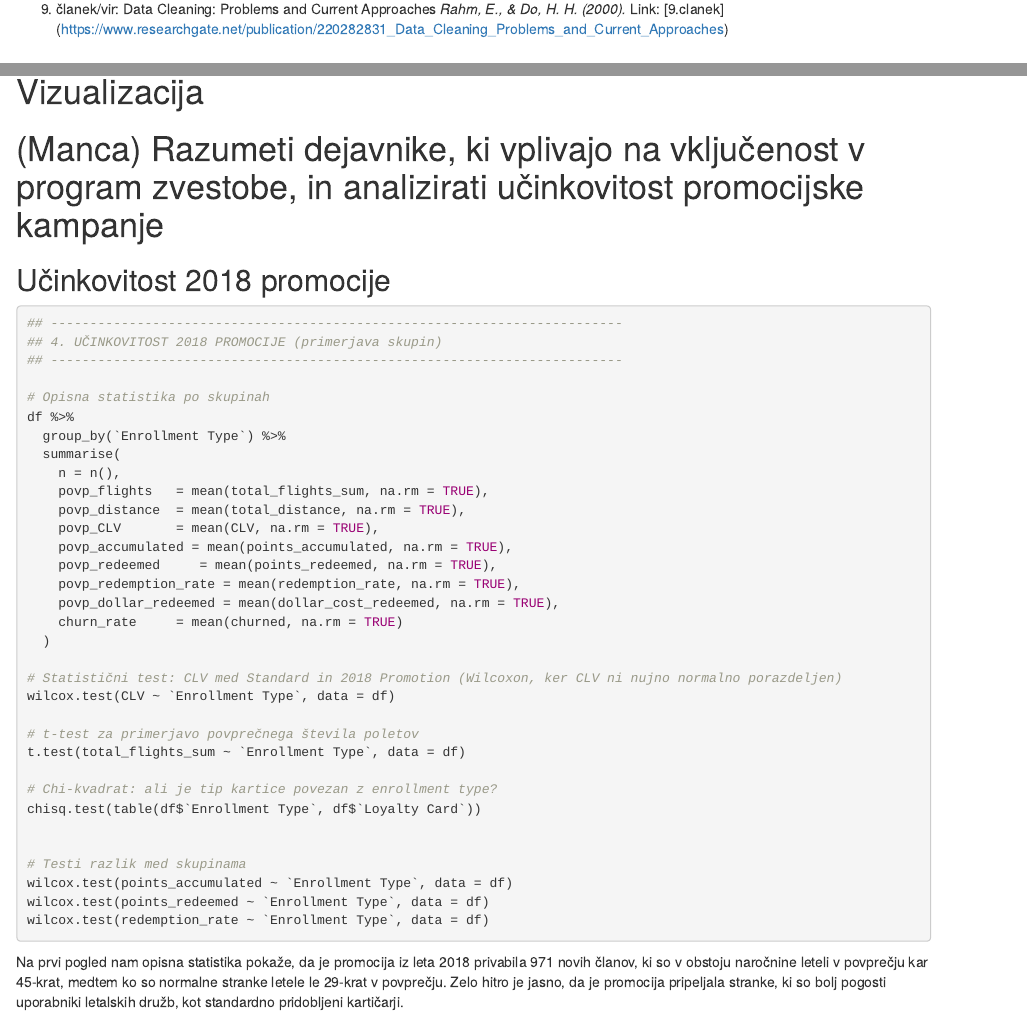
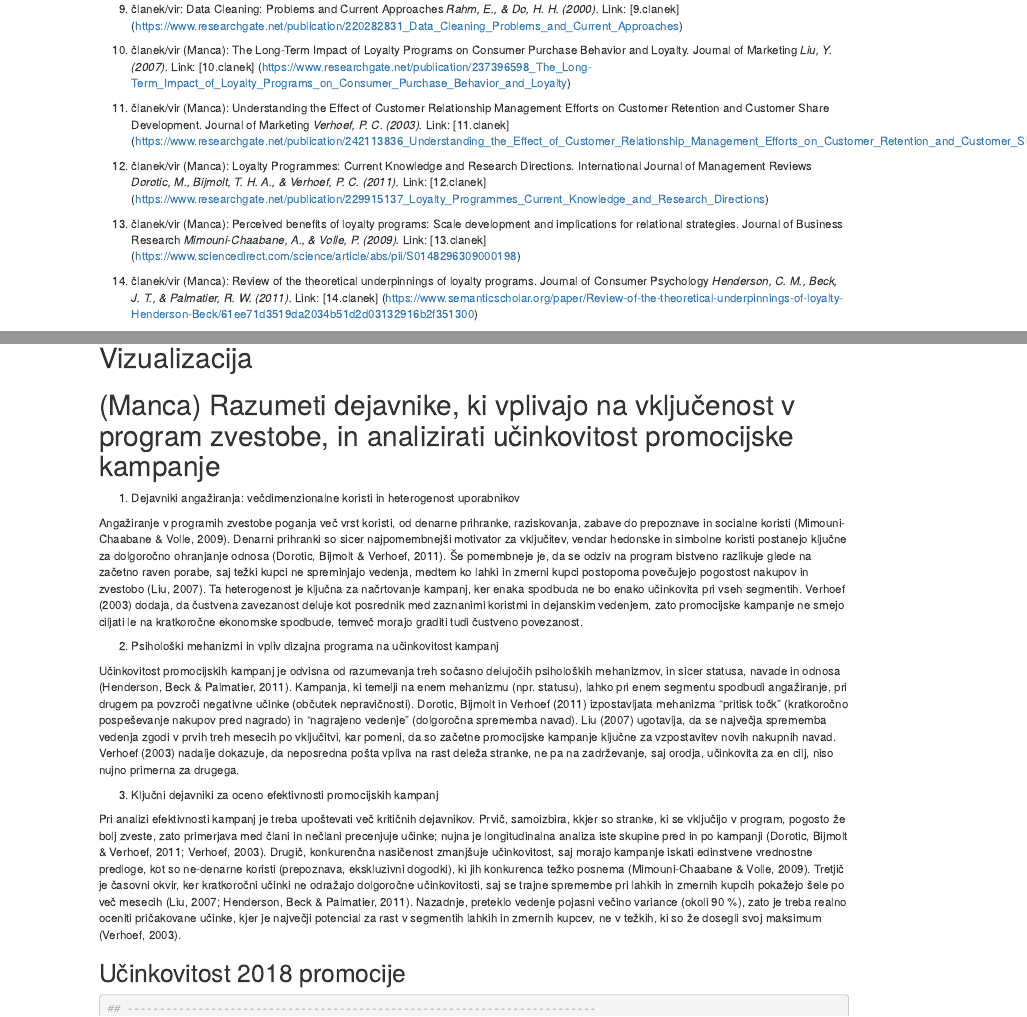
Before and after one commit to PatricijaJa/Poslovna-statistika, an R Markdown document (Projekt - Airline Loyalty Program Promotion and Beyond.Rmd): the page in a window 1100 px wide, from 2880 px down before the commit and from 2360 px down after it, so that both start at the same text, and a second part further down, joined at a grey line. Rendered offline with R 4.5, knitr and Pandoc, with nearby package versions; the code chunks are not run, so their results and figures are left out.

Commit message:
Manca - viri & teorija

```diff
--- a/Projekt - Airline Loyalty Program Promotion and Beyond.Rmd
+++ b/Projekt - Airline Loyalty Program Promotion and Beyond.Rmd
@@ -196,6 +196,33 @@ Link: [8.clanek]
 *Rahm, E., & Do, H. H. (2000).*
 Link: [9.clanek]
 (https://www.researchgate.net/publication/220282831_Data_Cleaning_Problems_and_Current_Approaches)
+
+10. članek/vir (Manca): The Long-Term Impact of Loyalty Programs on Consumer Purchase Behavior and Loyalty. Journal of Marketing
+*Liu, Y. (2007).*
+Link: [10.clanek]
+(https://www.researchgate.net/publication/237396598_The_Long-Term_Impact_of_Loyalty_Programs_on_Consumer_Purchase_Behavior_and_Loyalty)
+
+11. članek/vir (Manca): Understanding the Effect of Customer Relationship Management Efforts on Customer Retention and Customer Share Development. Journal of Marketing
+*Verhoef, P. C. (2003).*
+Link: [11.clanek]
+(https://www.researchgate.net/publication/242113836_Understanding_the_Effect_of_Customer_Relationship_Management_Efforts_on_Customer_Retention_and_Customer_Share_Development)
+
+12. članek/vir (Manca): Loyalty Programmes: Current Knowledge and Research Directions. International Journal of Management Reviews
+*Dorotic, M., Bijmolt, T. H. A., & Verhoef, P. C. (2011).*
+Link: [12.clanek]
+(https://www.researchgate.net/publication/229915137_Loyalty_Programmes_Current_Knowledge_and_Research_Directions)
+
+13. članek/vir (Manca): Perceived benefits of loyalty programs: Scale development and implications for relational strategies. Journal of Business Research
+*Mimouni-Chaabane, A., & Volle, P. (2009).*
+Link: [13.clanek]
+(https://www.sciencedirect.com/science/article/abs/pii/S0148296309000198)
+
+14. članek/vir (Manca): Review of the theoretical underpinnings of loyalty programs. Journal of Consumer Psychology
+*Henderson, C. M., Beck, J. T., & Palmatier, R. W. (2011).*
+Link: [14.clanek]
+(https://www.semanticscholar.org/paper/Review-of-the-theoretical-underpinnings-of-loyalty-Henderson-Beck/61ee71d3519da2034b51d2d03132916b2f351300)
+
+
 
 # Ocena kakovosti podatkov
 
@@ -588,6 +615,22 @@ glimpse(df)
 
 
 # (Manca) Razumeti dejavnike, ki vplivajo na vključenost v program zvestobe, in analizirati učinkovitost promocijske kampanje
+
+1. Dejavniki angažiranja: večdimenzionalne koristi in heterogenost uporabnikov
+
+Angažiranje v programih zvestobe poganja več vrst koristi, od denarne prihranke, raziskovanja, zabave do prepoznave in socialne koristi (Mimouni-Chaabane & Volle, 2009). Denarni prihranki so sicer najpomembnejši motivator za vključitev, vendar hedonske in simbolne koristi postanejo ključne za dolgoročno ohranjanje odnosa (Dorotic, Bijmolt & Verhoef, 2011). Še pomembneje je, da se odziv na program bistveno razlikuje glede na začetno raven porabe, saj težki kupci ne spreminjajo vedenja, medtem ko lahki in zmerni kupci postopoma povečujejo pogostost nakupov in zvestobo (Liu, 2007). Ta heterogenost je ključna za načrtovanje kampanj, ker enaka spodbuda ne bo enako učinkovita pri vseh segmentih. Verhoef (2003) dodaja, da čustvena zavezanost deluje kot posrednik med zaznanimi koristmi in dejanskim vedenjem, zato promocijske kampanje ne smejo ciljati le na kratkoročne ekonomske spodbude, temveč morajo graditi tudi čustveno povezanost.
+
+
+2. Psihološki mehanizmi in vpliv dizajna programa na učinkovitost kampanj
+
+Učinkovitost promocijskih kampanj je odvisna od razumevanja treh sočasno delujočih psiholoških mehanizmov, in sicer statusa, navade in odnosa (Henderson, Beck & Palmatier, 2011). Kampanja, ki temelji na enem mehanizmu (npr. statusu), lahko pri enem segmentu spodbudi angažiranje, pri drugem pa povzroči negativne učinke (občutek nepravičnosti). Dorotic, Bijmolt in Verhoef (2011) izpostavljata mehanizma "pritisk točk" (kratkoročno pospeševanje nakupov pred nagrado) in "nagrajeno vedenje" (dolgoročna sprememba navad). Liu (2007) ugotavlja, da se največja sprememba vedenja zgodi v prvih treh mesecih po vključitvi, kar pomeni, da so začetne promocijske kampanje ključne za vzpostavitev novih nakupnih navad. Verhoef (2003) nadalje dokazuje, da neposredna pošta vpliva na rast deleža stranke, ne pa na zadrževanje, saj orodja, učinkovita za en cilj, niso nujno primerna za drugega.
+
+
+3. Ključni dejavniki za oceno efektivnosti promocijskih kampanj
+
+Pri analizi efektivnosti kampanj je treba upoštevati več kritičnih dejavnikov. Prvič, samoizbira, kkjer so stranke, ki se vključijo v program, pogosto že bolj zveste, zato primerjava med člani in nečlani precenjuje učinke; nujna je longitudinalna analiza iste skupine pred in po kampanji (Dorotic, Bijmolt & Verhoef, 2011; Verhoef, 2003). Drugič, konkurenčna nasičenost zmanjšuje učinkovitost, saj morajo kampanje iskati edinstvene vrednostne predloge, kot so ne-denarne koristi (prepoznava, ekskluzivni dogodki), ki jih konkurenca težko posnema (Mimouni-Chaabane & Volle, 2009). Tretjič je časovni okvir, ker kratkoročni učinki ne odražajo dolgoročne učinkovitosti, saj se trajne spremembe pri lahkih in zmernih kupcih pokažejo šele po več mesecih (Liu, 2007; Henderson, Beck & Palmatier, 2011). Nazadnje, preteklo vedenje pojasni večino variance (okoli 90 %), zato je treba realno oceniti pričakovane učinke, kjer je največji potencial za rast v segmentih lahkih in zmernih kupcev, ne v težkih, ki so že dosegli svoj maksimum (Verhoef, 2003).
+
+
 
 ## Učinkovitost 2018 promocije
 
```
